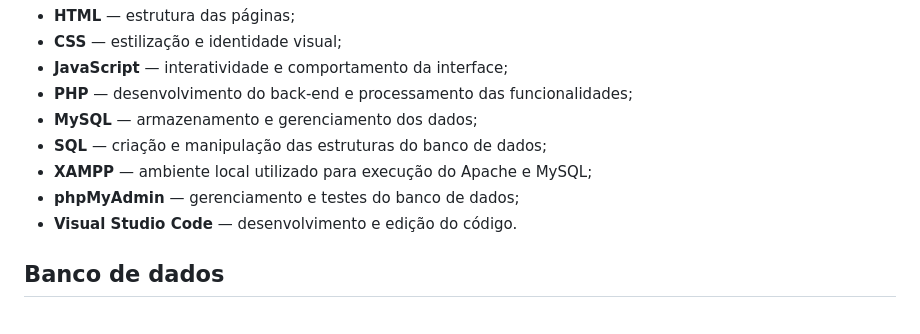
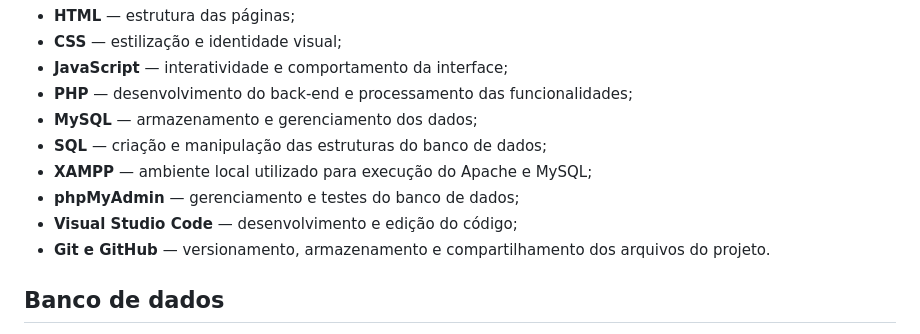
Before and after one commit to bfcurcino-blip/TCC-GYM-TECH-Academia-Inteligente, a Markdown page: README.md, the part around the change. GitHub-like rendering.

Commit message:
Atualização de tecnologias utilizadas.
Inclusão do Git e GitHub na lista de tecnologias utilizadas no desenvolvimento do projeto GYM TECH.

```diff
--- a/README.md
+++ b/README.md
@@ -97,7 +97,8 @@ O projeto está sendo desenvolvido utilizando:
 - **SQL** — criação e manipulação das estruturas do banco de dados;
 - **XAMPP** — ambiente local utilizado para execução do Apache e MySQL;
 - **phpMyAdmin** — gerenciamento e testes do banco de dados;
-- **Visual Studio Code** — desenvolvimento e edição do código.
+- **Visual Studio Code** — desenvolvimento e edição do código;
+- **Git e GitHub** — versionamento, armazenamento e compartilhamento dos arquivos do projeto.
 
 ## Banco de dados
 
```
